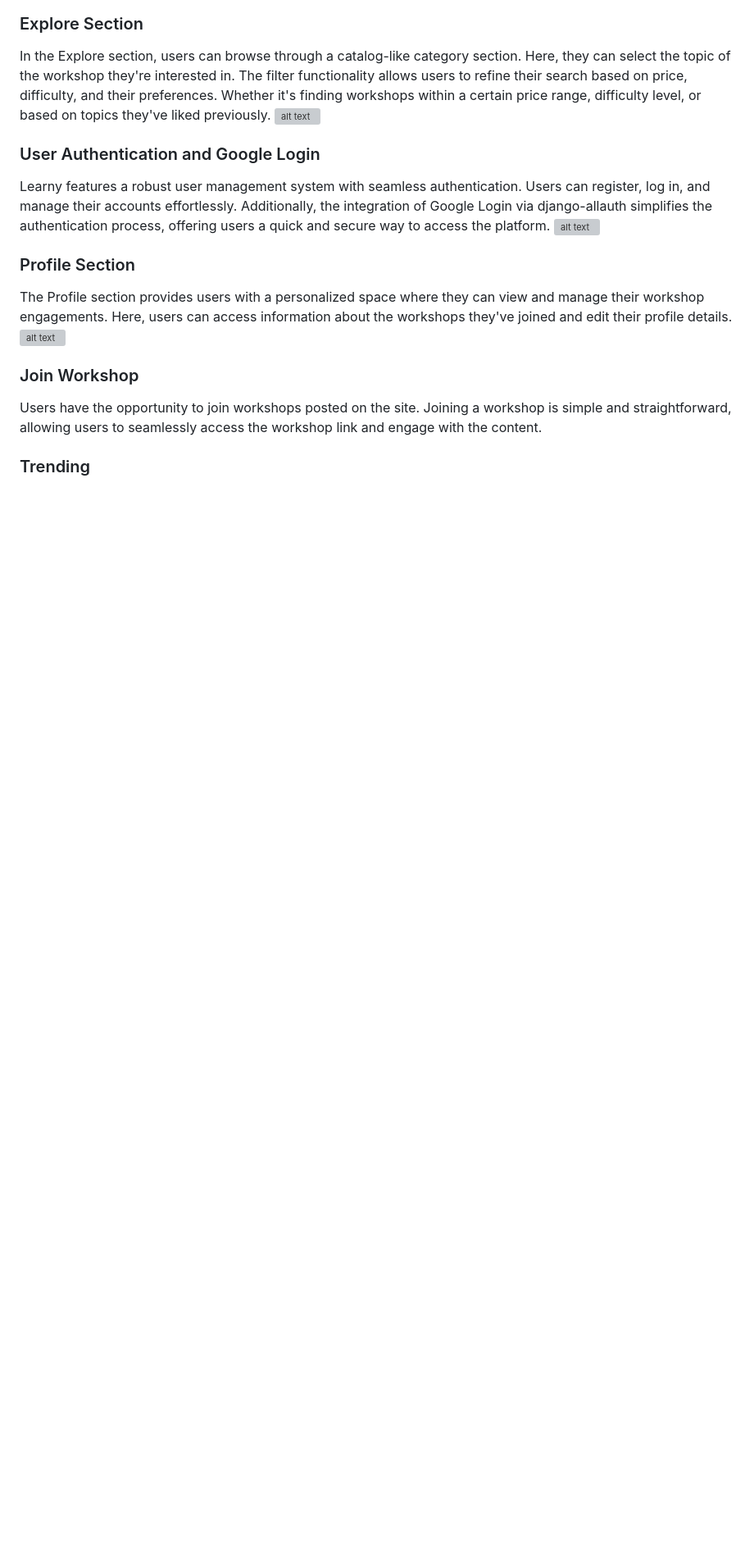
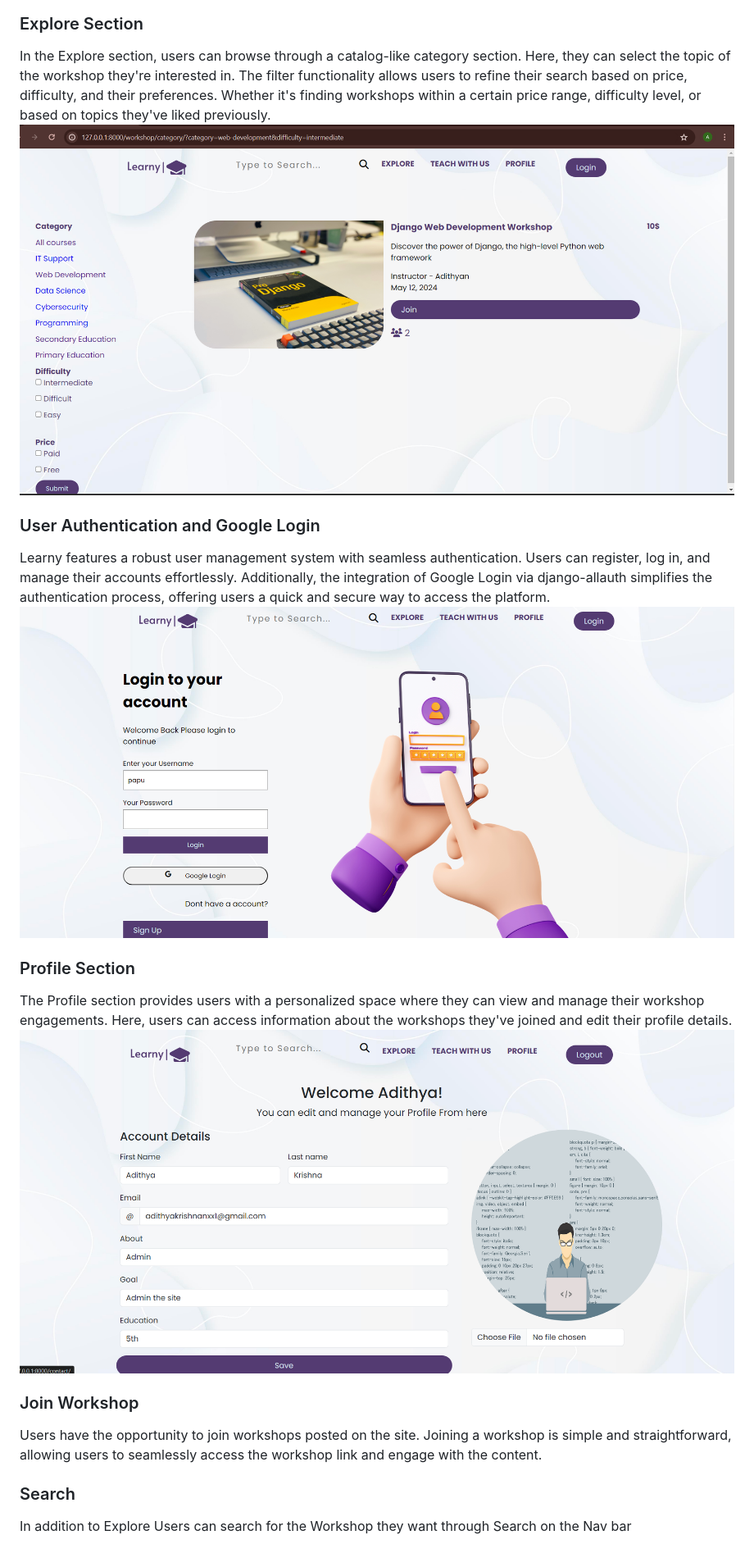
Before and after one commit to ZLaTaN003/Learny-Workshops, a Markdown page: README.md, the part around the change printed below. Shown: that part at 82% size. Rendered like a GitHub page; pictures changed too: project-demo/image-1.png (added), project-demo/image-2.png (added), project-demo/image.png (added); blank space fills up the shorter version; grey boxes are pictures that could not be loaded.

Commit message:
minor changed and updated readme

```diff
--- a/README.md
+++ b/README.md
@@ -5,21 +6,22 @@ Learny is a Django project designed to provide users with a seamless workshop ex
 ### Explore Section
 
 In the Explore section, users can browse through a catalog-like category section. Here, they can select the topic of the workshop they're interested in. The filter functionality allows users to refine their search based on price, difficulty, and their preferences. Whether it's finding workshops within a certain price range, difficulty level, or based on topics they've liked previously.
-![alt text](image.png)
+![alt text](project-demo/image.png)
 
 ### User Authentication and Google Login
 
 Learny features a robust user management system with seamless authentication. Users can register, log in, and manage their accounts effortlessly. Additionally, the integration of Google Login via django-allauth simplifies the authentication process, offering users a quick and secure way to access the platform.
-![alt text](image-1.png)
+![alt text](project-demo/image-1.png)
 
 ### Profile Section
 
 The Profile section provides users with a personalized space where they can view and manage their workshop engagements. Here, users can access information about the workshops they've joined and edit their profile details.
-![alt text](image-2.png)
+![alt text](project-demo/image-2.png)
 
 ### Join Workshop
 
 Users have the opportunity to join workshops posted on the site. Joining a workshop is simple and straightforward, allowing users to seamlessly access the workshop link and engage with the content.
 
-### Trending
+### Search
+In addition to Explore Users can search for the Workshop they want through Search on the Nav bar
 
```
Also changed, not shown: other parts of README.md (+3 -1 lines), 11 other files.
